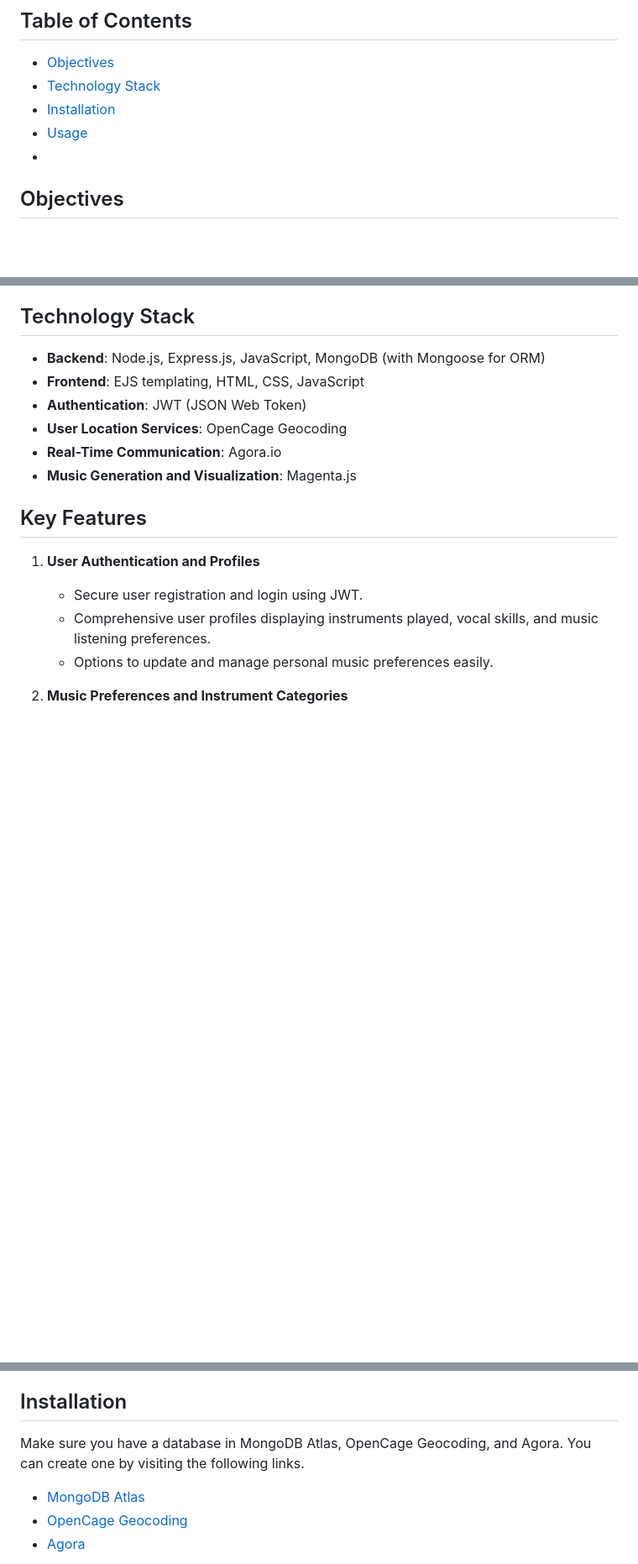
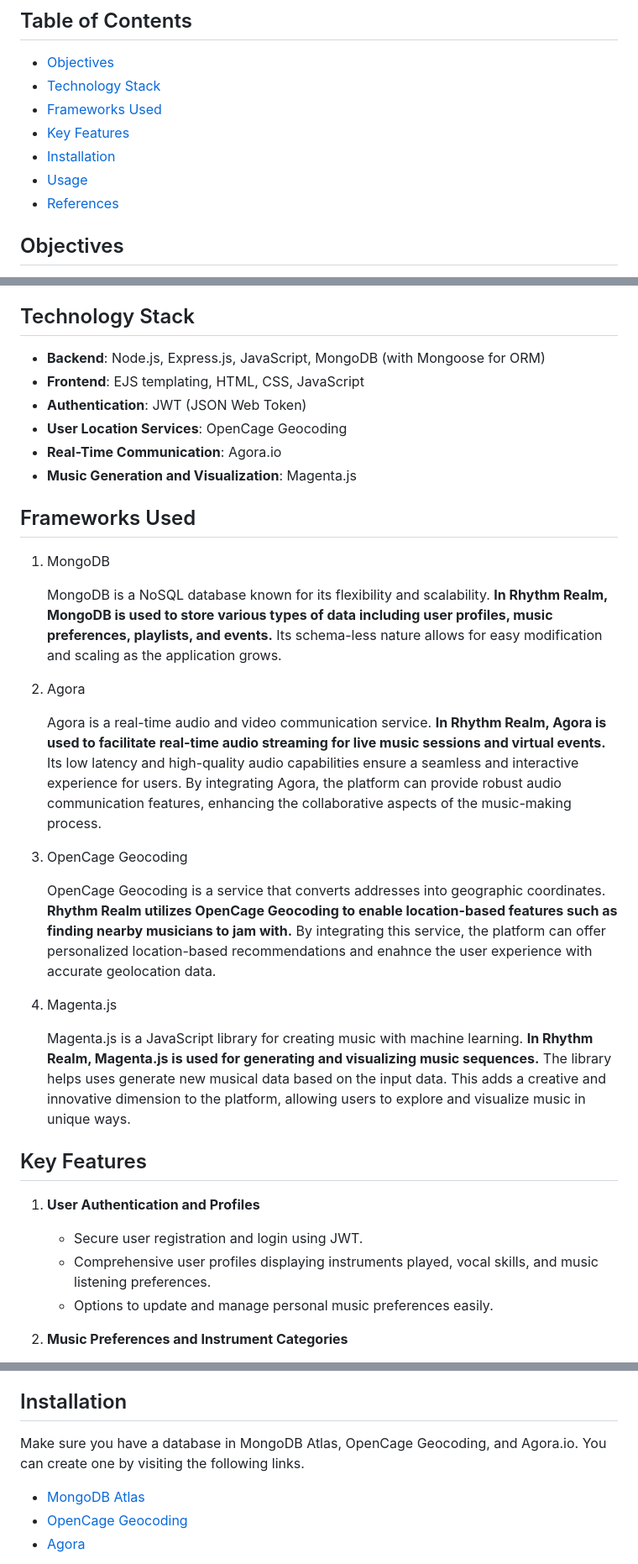
Before and after one commit to AryanAAB/RhythmRealm, a Markdown page: README.md, 3 parts joined by grey strips. Shown at 84% size. GitHub-like rendering; blank space fills up the shorter version.

```diff
--- a/README.md
+++ b/README.md
@@ -6,9 +6,12 @@ Rhythm Realm is a dynamic and interactive music-making website designed to bring
 
 - [Objectives](#objectives)
 - [Technology Stack](#technology-stack)
+- [Frameworks Used](#frameworks-used)
+- [Key Features](#key-features)
 - [Installation](#installation)
 - [Usage](#usage)
--
+- [References](#references)
+
 ## Objectives
 
 - Provide a platform for users to create detailed music profiles.
@@ -26,6 +29,24 @@ Rhythm Realm is a dynamic and interactive music-making website designed to bring
 - **User Location Services**: OpenCage Geocoding
 - **Real-Time Communication**: Agora.io
 - **Music Generation and Visualization**: Magenta.js
+
+## Frameworks Used
+
+1) MongoDB
+
+    MongoDB is a NoSQL database known for its flexibility and scalability. **In Rhythm Realm, MongoDB is used to store various types of data including user profiles, music preferences, playlists, and events.** Its schema-less nature allows for easy modification and scaling as the application grows.
+
+2) Agora
+
+    Agora is a real-time audio and video communication service. **In Rhythm Realm, Agora is used to facilitate real-time audio streaming for live music sessions and virtual events.** Its low latency and high-quality audio capabilities ensure a seamless and interactive experience for users. By integrating Agora, the platform can provide robust audio communication features, enhancing the collaborative aspects of the music-making process.
+
+3) OpenCage Geocoding
+
+    OpenCage Geocoding is a service that converts addresses into geographic coordinates. **Rhythm Realm utilizes OpenCage Geocoding to enable location-based features such as finding nearby musicians to jam with.** By integrating this service, the platform can offer personalized location-based recommendations and enahnce the user experience with accurate geolocation data.
+
+4) Magenta.js
+
+    Magenta.js is a JavaScript library for creating music with machine learning. **In Rhythm Realm, Magenta.js is used for generating and visualizing music sequences.** The library helps uses generate new musical data based on the input data. This adds a creative and innovative dimension to the platform, allowing users to explore and visualize music in unique ways.
 
 ## Key Features
 
@@ -59,7 +80,7 @@ Rhythm Realm is a dynamic and interactive music-making website designed to bring
 
 ## Installation
 
-Make sure you have a database in MongoDB Atlas, OpenCage Geocoding, and Agora. You can create one by visiting the following links.
+Make sure you have a database in MongoDB Atlas, OpenCage Geocoding, and Agora.io. You can create one by visiting the following links.
 
 - [MongoDB Atlas](https://www.mongodb.com/atlas)
 - [OpenCage Geocoding](https://opencagedata.com/api)
```
